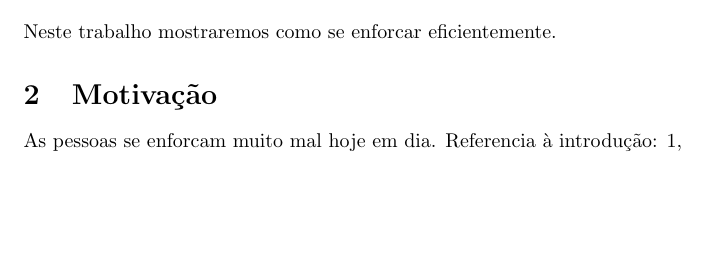
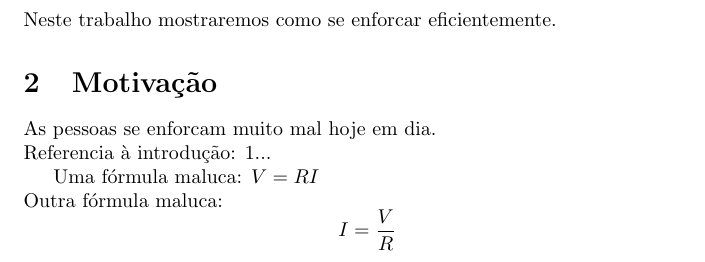
Before and after one commit to rentur/TCCLatex, a LaTeX thesis (TCCLatex.tex): part of page 2 of 2, cut so that both start at the same text, the shorter picture padded with empty space. Compiled offline with pdfLaTeX.

Commit message:
Show de formulas

```diff
--- a/TCCLatex.tex
+++ b/TCCLatex.tex
@@ -1,5 +1,6 @@
 \documentclass{article}
 \usepackage[utf8]{inputenc}
+\usepackage{amsmath}
 
 \author{Renan Turrissi}
 \date{\today}
@@ -16,7 +17,10 @@ Neste trabalho mostraremos como se enforcar eficientemente.
 % aqui eu tenho que melhorar esse troço
 
 \section{Motivação}\label{sec:motiv}
-As pessoas se enforcam muito mal hoje em dia.
-Referencia à introdução: \ref{sec:intro},
+As pessoas se enforcam muito mal hoje em dia.\\
+Referencia à introdução: \ref{sec:intro}...
+
+Uma fórmula maluca: $ V =RI $ \\
+Outra fórmula maluca: $$ I = \frac{V}{R} $$
 
 \end{document}
```
